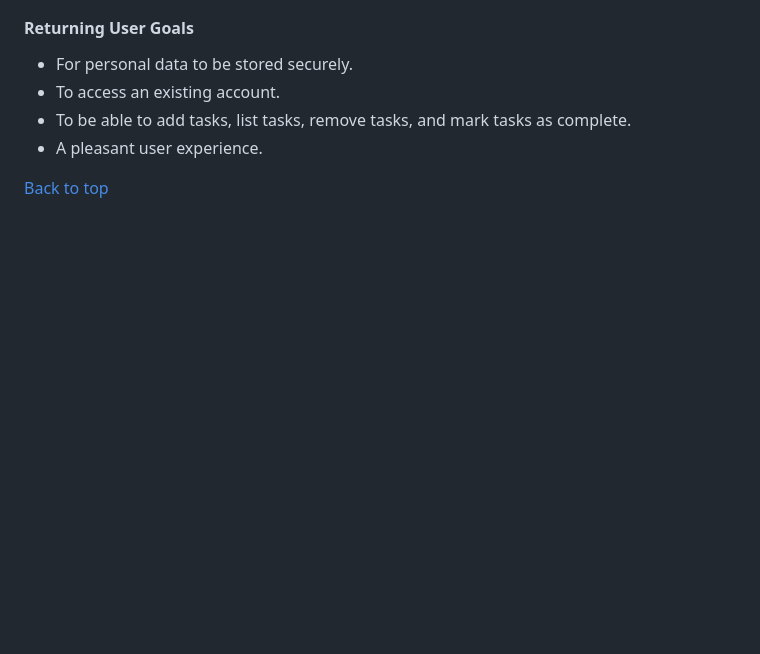
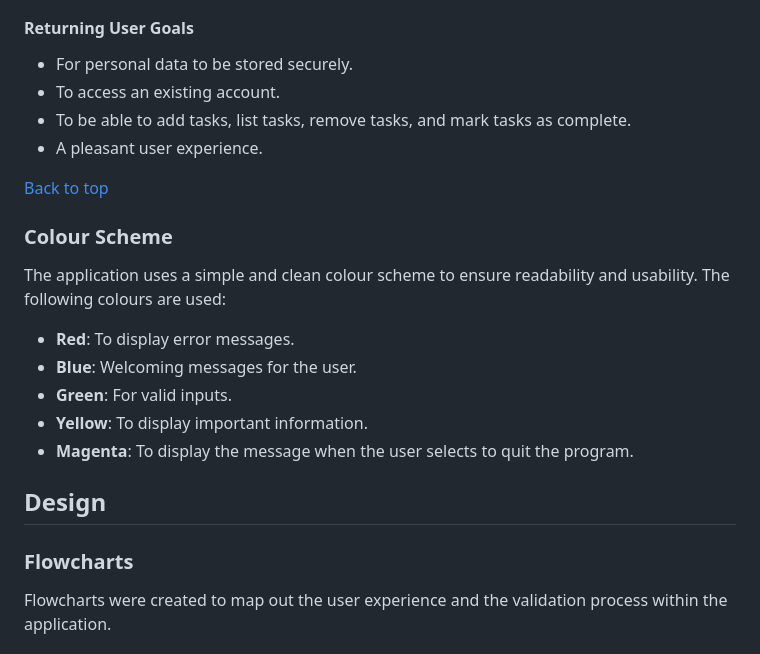
Before and after one commit to desmac96/task-manager-p3, a Markdown page: README.md, the part around the change printed below. Drawn GitHub-style; blank space fills up the shorter version.

Commit message:
Add Design section to README

```diff
--- a/README.md
+++ b/README.md
@@ -112,3 +112,19 @@
 </ul>
 
 <p><a href="#to-do-list">Back to top</a></p>
+
+<h3>Colour Scheme</h3>
+<p>The application uses a simple and clean colour scheme to ensure readability and usability. The following colours are used:</p>
+<ul>
+  <li><strong>Red</strong>: To display error messages.</li>
+  <li><strong>Blue</strong>: Welcoming messages for the user.</li>
+  <li><strong>Green</strong>: For valid inputs.</li>
+  <li><strong>Yellow</strong>: To display important information.</li>
+  <li><strong>Magenta</strong>: To display the message when the user selects to quit the program.</li>
+</ul>
+
+<h2>Design</h2>
+
+<h3>Flowcharts</h3>
+<p>Flowcharts were created to map out the user experience and the validation process within the application.</p>
+
```
Also changed, not shown: other parts of README.md (+7 -0 lines).
